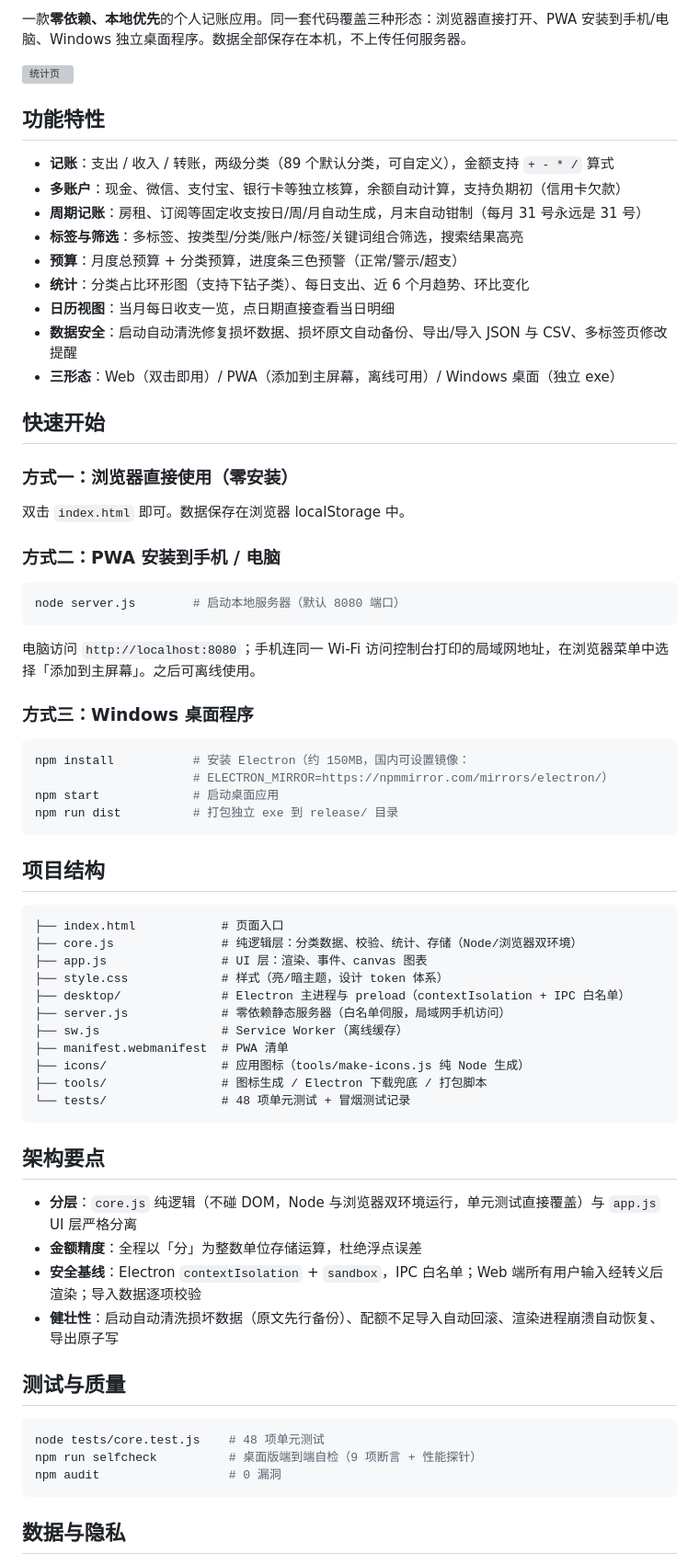
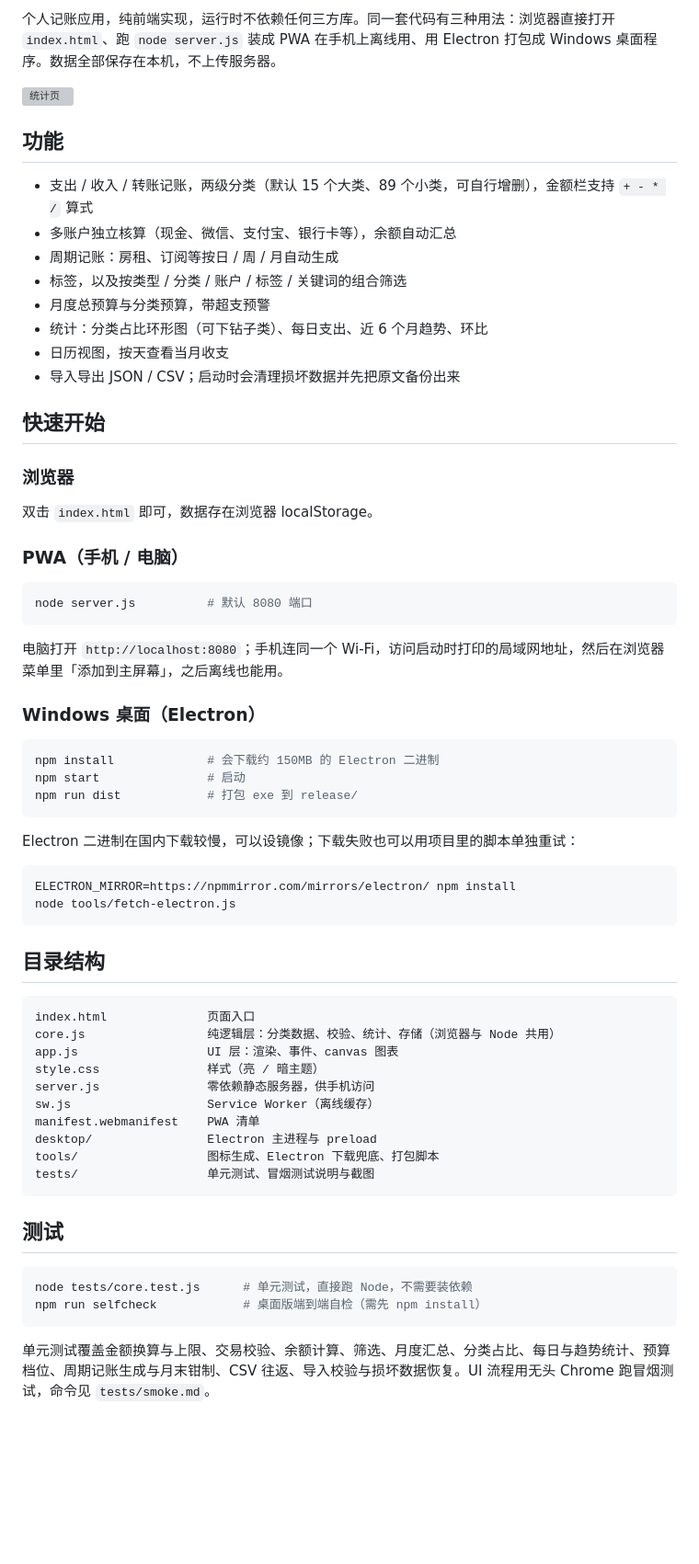
Before and after one commit to tlyer666666/bookkeeping-app, a Markdown page: README.md, the part around one of its changes. Shown at 92% size. Drawn GitHub-style; blank space fills up the shorter version; grey boxes are pictures that could not be loaded.

Commit message:
docs: 重写 README 与冒烟测试说明
- README 改为平实叙述：去掉自吹徽章与测试数字，功能清单压成短条，补上从 AGENTS.md 迁来的开发约定与已知限制
- tests/smoke.md 只留冒烟测试命令与核对点，去掉按轮次记录的修复流水

````diff
--- a/README.md
+++ b/README.md
@@ -7,73 +4,69 @@
 
-一款**零依赖、本地优先**的个人记账应用。同一套代码覆盖三种形态：浏览器直接打开、PWA 安装到手机/电脑、Windows 独立桌面程序。数据全部保存在本机，不上传任何服务器。
+个人记账应用，纯前端实现，运行时不依赖任何三方库。同一套代码有三种用法：浏览器直接打开 `index.html`、跑 `node server.js` 装成 PWA 在手机上离线用、用 Electron 打包成 Windows 桌面程序。数据全部保存在本机，不上传服务器。
 
 ![统计页](tests/shots/v4-desktop-light.png)
 
-## 功能特性
+## 功能
 
-- **记账**：支出 / 收入 / 转账，两级分类（89 个默认分类，可自定义），金额支持 `+ - * /` 算式
-- **多账户**：现金、微信、支付宝、银行卡等独立核算，余额自动计算，支持负期初（信用卡欠款）
-- **周期记账**：房租、订阅等固定收支按日/周/月自动生成，月末自动钳制（每月 31 号永远是 31 号）
-- **标签与筛选**：多标签、按类型/分类/账户/标签/关键词组合筛选，搜索结果高亮
-- **预算**：月度总预算 + 分类预算，进度条三色预警（正常/警示/超支）
-- **统计**：分类占比环形图（支持下钻子类）、每日支出、近 6 个月趋势、环比变化
-- **日历视图**：当月每日收支一览，点日期直接查看当日明细
-- **数据安全**：启动自动清洗修复损坏数据、损坏原文自动备份、导出/导入 JSON 与 CSV、多标签页修改提醒
-- **三形态**：Web（双击即用）/ PWA（添加到主屏幕，离线可用）/ Windows 桌面（独立 exe）
+- 支出 / 收入 / 转账记账，两级分类（默认 15 个大类、89 个小类，可自行增删），金额栏支持 `+ - * /` 算式
+- 多账户独立核算（现金、微信、支付宝、银行卡等），余额自动汇总
+- 周期记账：房租、订阅等按日 / 周 / 月自动生成
+- 标签，以及按类型 / 分类 / 账户 / 标签 / 关键词的组合筛选
+- 月度总预算与分类预算，带超支预警
+- 统计：分类占比环形图（可下钻子类）、每日支出、近 6 个月趋势、环比
+- 日历视图，按天查看当月收支
+- 导入导出 JSON / CSV；启动时会清理损坏数据并先把原文备份出来
 
 ## 快速开始
 
-### 方式一：浏览器直接使用（零安装）
+### 浏览器
 
-双击 `index.html` 即可。数据保存在浏览器 localStorage 中。
+双击 `index.html` 即可，数据存在浏览器 localStorage。
 
-### 方式二：PWA 安装到手机 / 电脑
+### PWA（手机 / 电脑）
 
 ```bash
-node server.js        # 启动本地服务器（默认 8080 端口）
+node server.js          # 默认 8080 端口
 ```
 
-电脑访问 `http://localhost:8080`；手机连同一 Wi-Fi 访问控制台打印的局域网地址，在浏览器菜单中选择「添加到主屏幕」。之后可离线使用。
+电脑打开 `http://localhost:8080`；手机连同一个 Wi-Fi，访问启动时打印的局域网地址，然后在浏览器菜单里「添加到主屏幕」，之后离线也能用。
 
-### 方式三：Windows 桌面程序
+### Windows 桌面（Electron）
 
 ```bash
-npm install           # 安装 Electron（约 150MB，国内可设置镜像：
-                      # ELECTRON_MIRROR=https://npmmirror.com/mirrors/electron/）
-npm start             # 启动桌面应用
-npm run dist          # 打包独立 exe 到 release/ 目录
+npm install             # 会下载约 150MB 的 Electron 二进制
+npm start               # 启动
+npm run dist            # 打包 exe 到 release/
 ```
 
-## 项目结构
+Electron 二进制在国内下载较慢，可以设镜像；下载失败也可以用项目里的脚本单独重试：
+
+```bash
+ELECTRON_MIRROR=https://npmmirror.com/mirrors/electron/ npm install
+node tools/fetch-electron.js
+```
+
+## 目录结构
 
 ```
-├── index.html            # 页面入口
-├── core.js               # 纯逻辑层：分类数据、校验、统计、存储（Node/浏览器双环境）
-├── app.js                # UI 层：渲染、事件、canvas 图表
-├── style.css             # 样式（亮/暗主题，设计 token 体系）
-├── desktop/              # Electron 主进程与 preload（contextIsolation + IPC 白名单）
-├── server.js             # 零依赖静态服务器（白名单伺服，局域网手机访问）
-├── sw.js                 # Service Worker（离线缓存）
-├── manifest.webmanifest  # PWA 清单
-├── icons/                # 应用图标（tools/make-icons.js 纯 Node 生成）
-├── tools/                # 图标生成 / Electron 下载兜底 / 打包脚本
-└── tests/                # 48 项单元测试 + 冒烟测试记录
+index.html              页面入口
+core.js                 纯逻辑层：分类数据、校验、统计、存储（浏览器与 Node 共用）
+app.js                  UI 层：渲染、事件、canvas 图表
+style.css               样式（亮 / 暗主题）
+server.js               零依赖静态服务器，供手机访问
+sw.js                   Service Worker（离线缓存）
+manifest.webmanifest    PWA 清单
+desktop/                Electron 主进程与 preload
+tools/                  图标生成、Electron 下载兜底、打包脚本
+tests/                  单元测试、冒烟测试说明与截图
 ```
 
-## 架构要点
-
-- **分层**：`core.js` 纯逻辑（不碰 DOM，Node 与浏览器双环境运行，单元测试直接覆盖）与 `app.js` UI 层严格分离
-- **金额精度**：全程以「分」为整数单位存储运算，杜绝浮点误差
-- **安全基线**：Electron `contextIsolation` + `sandbox`，IPC 白名单；Web 端所有用户输入经转义后渲染；导入数据逐项校验
-- **健壮性**：启动自动清洗损坏数据（原文先行备份）、配额不足导入自动回滚、渲染进程崩溃自动恢复、导出原子写
-
-## 测试与质量
+## 测试
 
 ```bash
-node tests/core.test.js    # 48 项单元测试
-npm run selfcheck          # 桌面版端到端自检（9 项断言 + 性能探针）
-npm audit                  # 0 漏洞
+node tests/core.test.js      # 单元测试，直接跑 Node，不需要装依赖
+npm run selfcheck            # 桌面版端到端自检（需先 npm install）
 ```
 
-## 数据与隐私
+单元测试覆盖金额换算与上限、交易校验、余额计算、筛选、月度汇总、分类占比、每日与趋势统计、预算档位、周期记账生成与月末钳制、CSV 往返、导入校验与损坏数据恢复。UI 流程用无头 Chrome 跑冒烟测试，命令见 `tests/smoke.md`。
 
````
Also changed, not shown: other parts of README.md (+15 -6 lines), 1 other file.
